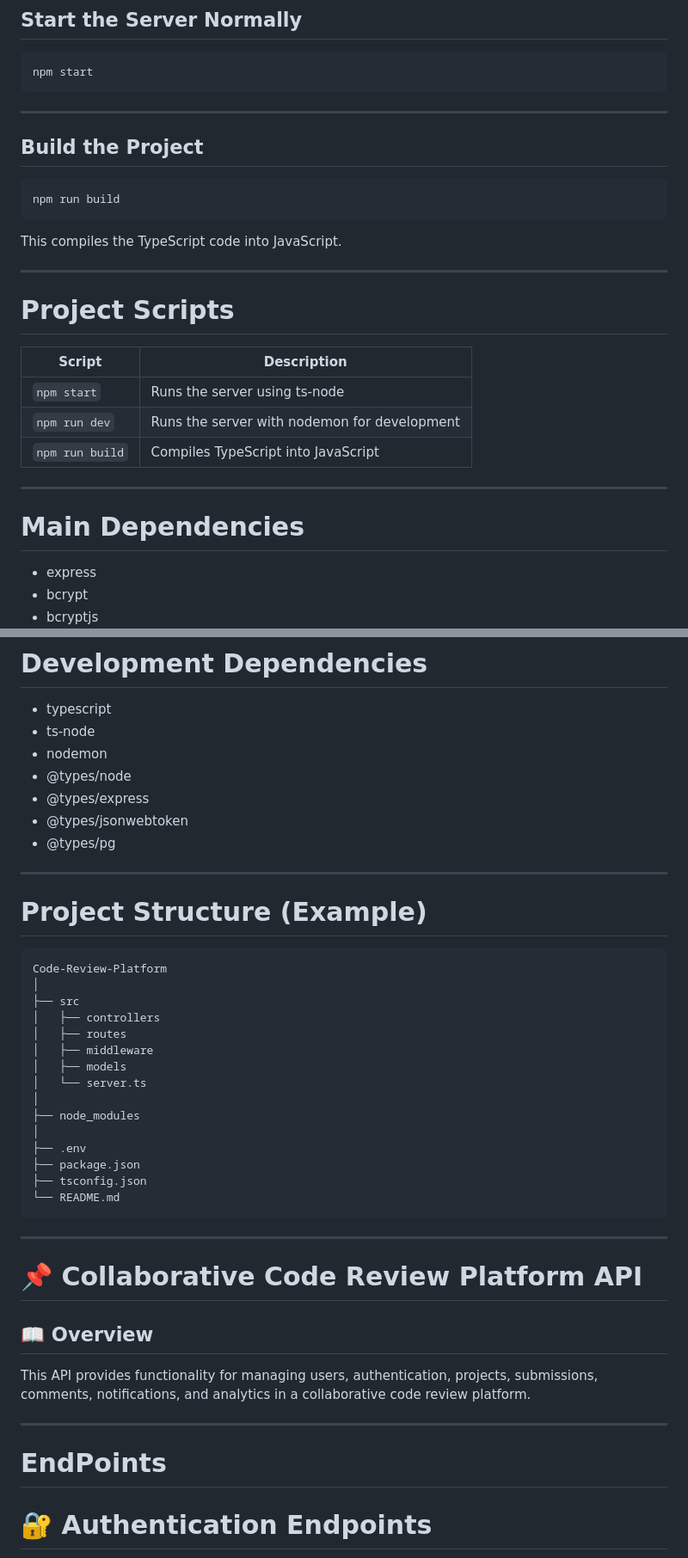
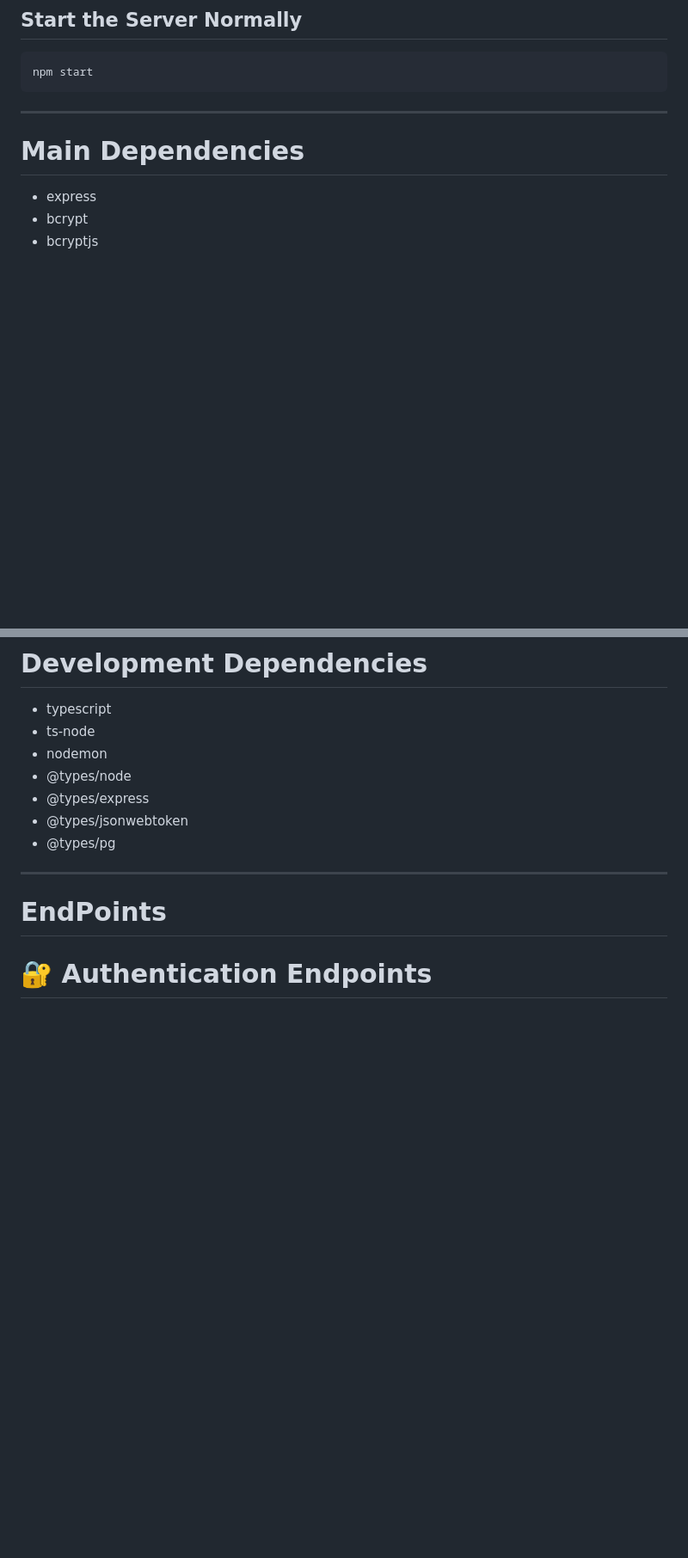
Before and after one commit to Ntombenhle2004/Code-Review-Platform, a Markdown page: README.md, 2 parts joined by grey strips. Shown at 86% size. GitHub-like rendering; blank space fills up the shorter version.

````diff
--- a/README.md
+++ b/README.md
@@ -66,25 +66,6 @@ npm start
 
 ---
 
-## Build the Project
-
-```bash
-npm run build
-```
-
-This compiles the TypeScript code into JavaScript.
-
----
-
-# Project Scripts
-
-| Script | Description |
-|------|------|
-| `npm start` | Runs the server using ts-node |
-| `npm run dev` | Runs the server with nodemon for development |
-| `npm run build` | Compiles TypeScript into JavaScript |
-
----
 
 # Main Dependencies
 
@@ -106,35 +87,6 @@ This compiles the TypeScript code into JavaScript.
 - @types/express
 - @types/jsonwebtoken
 - @types/pg
-
----
-
-# Project Structure (Example)
-
-```
-Code-Review-Platform
-│
-├── src
-│   ├── controllers
-│   ├── routes
-│   ├── middleware
-│   ├── models
-│   └── server.ts
-│
-├── node_modules
-│
-├── .env
-├── package.json
-├── tsconfig.json
-└── README.md
-```
----
-
-
-# 📌 Collaborative Code Review Platform API
-
-## 📖 Overview
-This API provides functionality for managing users, authentication, projects, submissions, comments, notifications, and analytics in a collaborative code review platform.
 
 ---
 # EndPoints
````
Also changed, not shown: other parts of README.md (+84 -7 lines).
